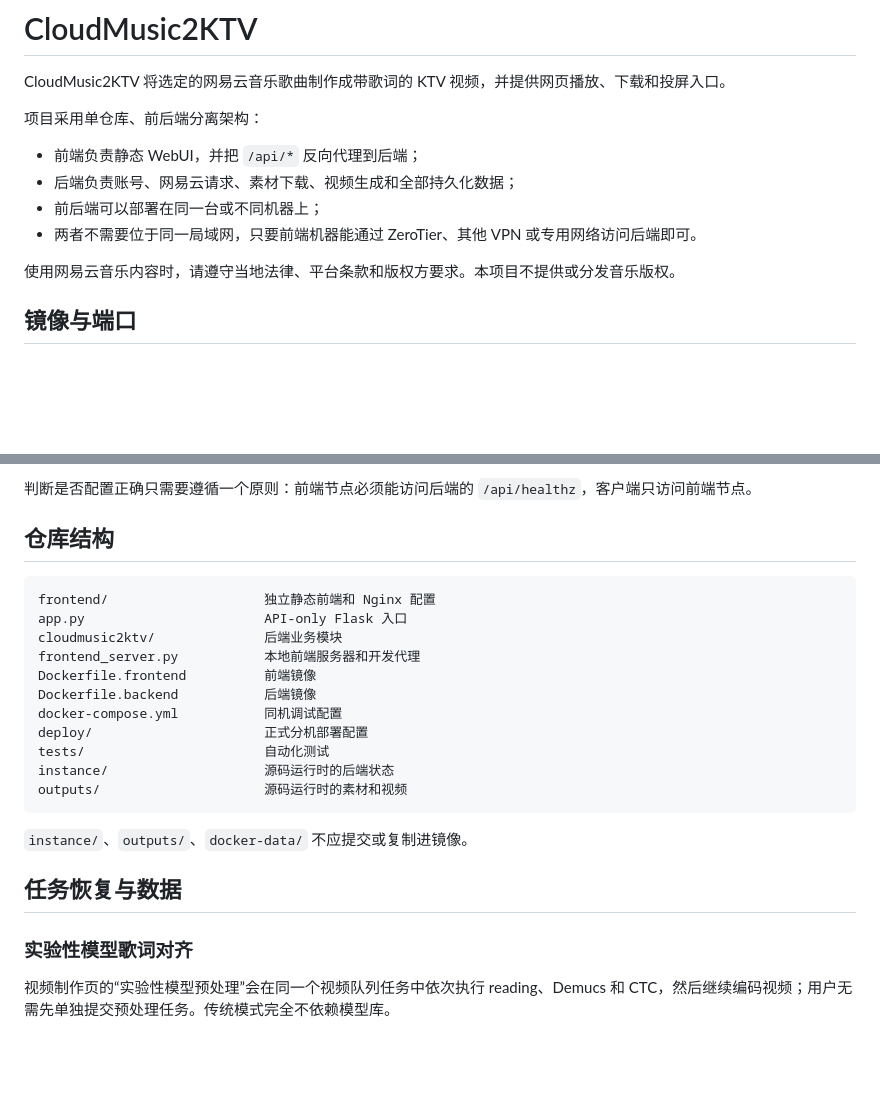
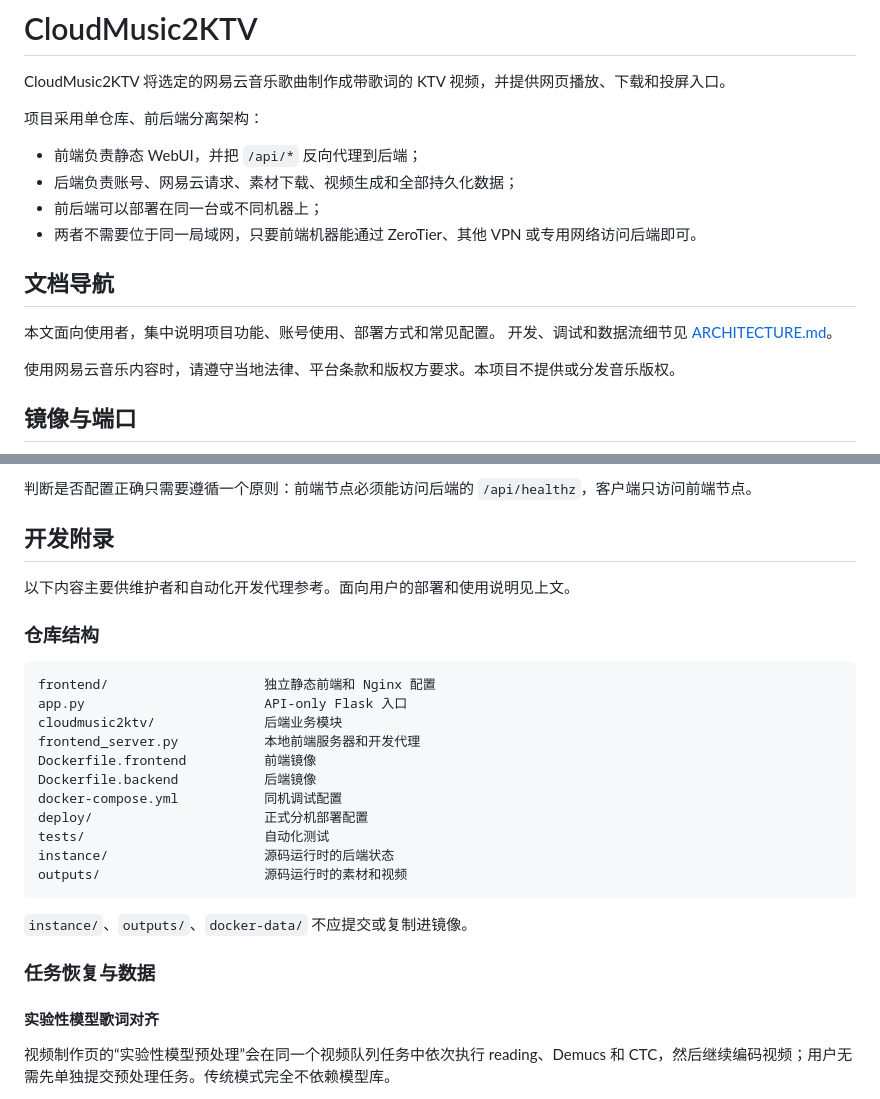
Before and after one commit to LampTales/cloudmusic2ktv, a Markdown page: README.md, 2 parts joined by grey strips. Drawn GitHub-style; blank space fills up the shorter version.

````diff
--- a/README.md
+++ b/README.md
@@ -8,6 +8,11 @@ CloudMusic2KTV 将选定的网易云音乐歌曲制作成带歌词的 KTV 视频
 - 后端负责账号、网易云请求、素材下载、视频生成和全部持久化数据；
 - 前后端可以部署在同一台或不同机器上；
 - 两者不需要位于同一局域网，只要前端机器能通过 ZeroTier、其他 VPN 或专用网络访问后端即可。
+
+## 文档导航
+
+本文面向使用者，集中说明项目功能、账号使用、部署方式和常见配置。
+开发、调试和数据流细节见 [ARCHITECTURE.md](ARCHITECTURE.md)。
 
 使用网易云音乐内容时，请遵守当地法律、平台条款和版权方要求。本项目不提供或分发音乐版权。
 
@@ -386,7 +391,11 @@ python frontend_server.py
 
 判断是否配置正确只需要遵循一个原则：前端节点必须能访问后端的 `/api/healthz`，客户端只访问前端节点。
 
-## 仓库结构
+## 开发附录
+
+以下内容主要供维护者和自动化开发代理参考。面向用户的部署和使用说明见上文。
+
+### 仓库结构
 
 ```text
 frontend/                    独立静态前端和 Nginx 配置
@@ -404,9 +413,9 @@ outputs/                     源码运行时的素材和视频
 
 `instance/`、`outputs/`、`docker-data/` 不应提交或复制进镜像。
 
-## 任务恢复与数据
+### 任务恢复与数据
 
-### 实验性模型歌词对齐
+#### 实验性模型歌词对齐
 
 视频制作页的“实验性模型预处理”会在同一个视频队列任务中依次执行 reading、Demucs 和 CTC，然后继续编码视频；用户无需先单独提交预处理任务。传统模式完全不依赖模型库。
 
````
Also changed, not shown: other parts of README.md (+3 -3 lines), ARCHITECTURE.md (+38 -1 lines).
